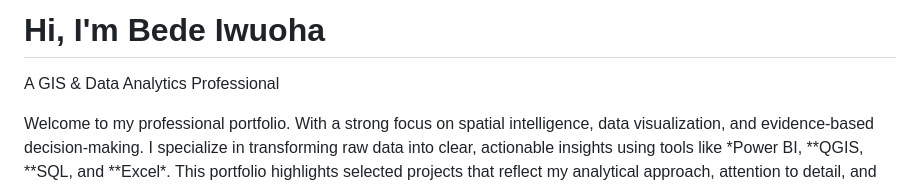
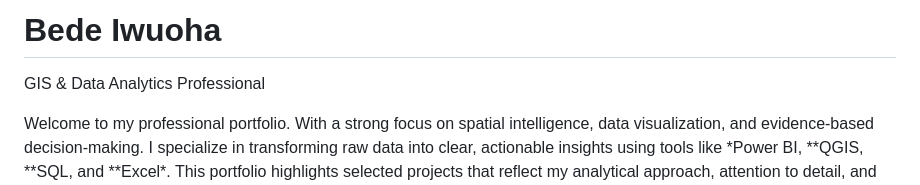
Before and after one commit to Bedeiwu/Bede-Iwuoha, a Markdown page: README.md, the part around one of its changes. Drawn GitHub-style.

Commit message:
Revise portfolio introduction and project sections
Updated personal introduction and project details in README.

```diff
--- a/README.md
+++ b/README.md
@@ -17,8 +17,8 @@
 <body>
 
   <header>
-    <h1>Hi, I'm Bede Iwuoha</h1>
-    <p> A GIS & Data Analytics Professional</p>
+    <h1> Bede Iwuoha</h1>
+    <p>GIS & Data Analytics Professional</p>
   </header>
 
 <p1>
```
Also changed, not shown: other parts of README.md (+29 -32 lines).
